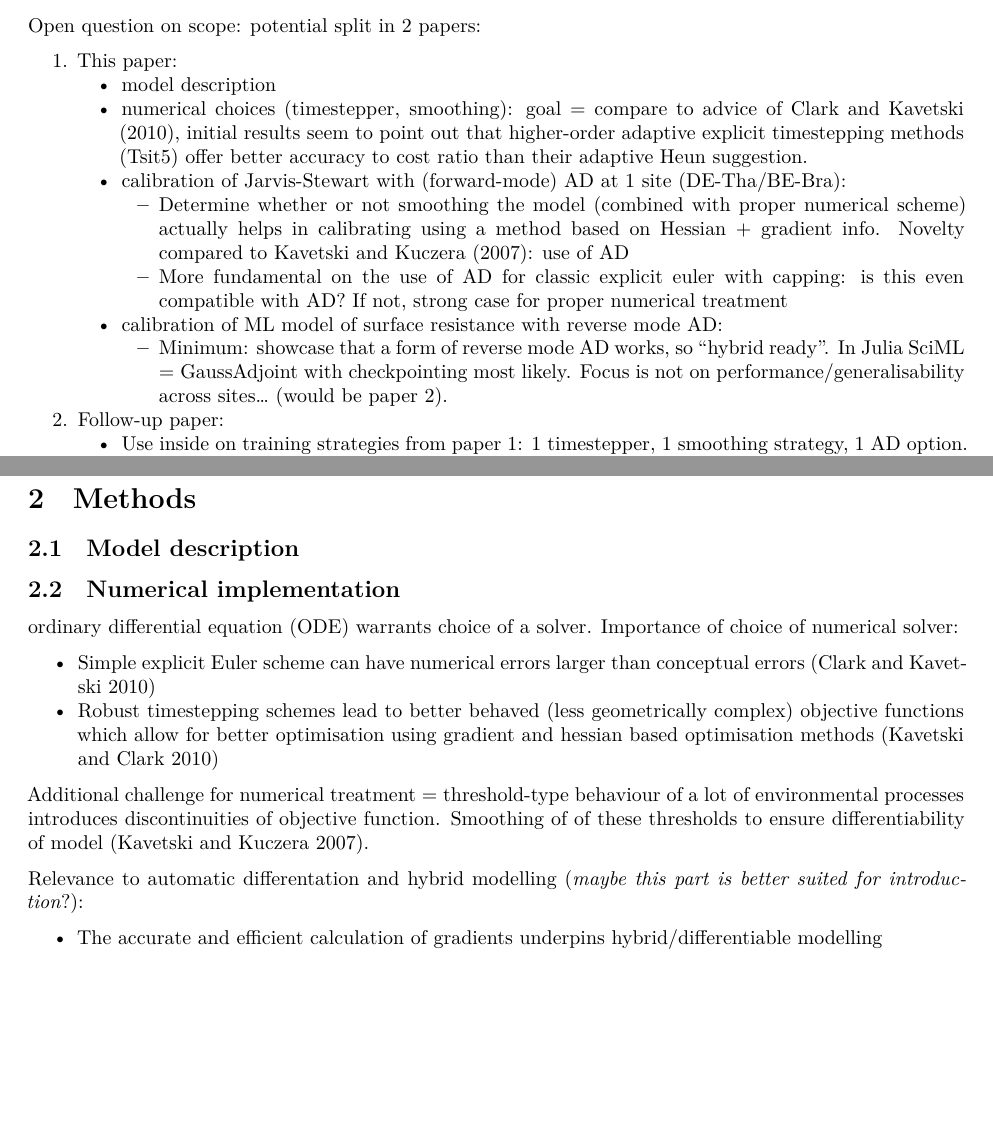
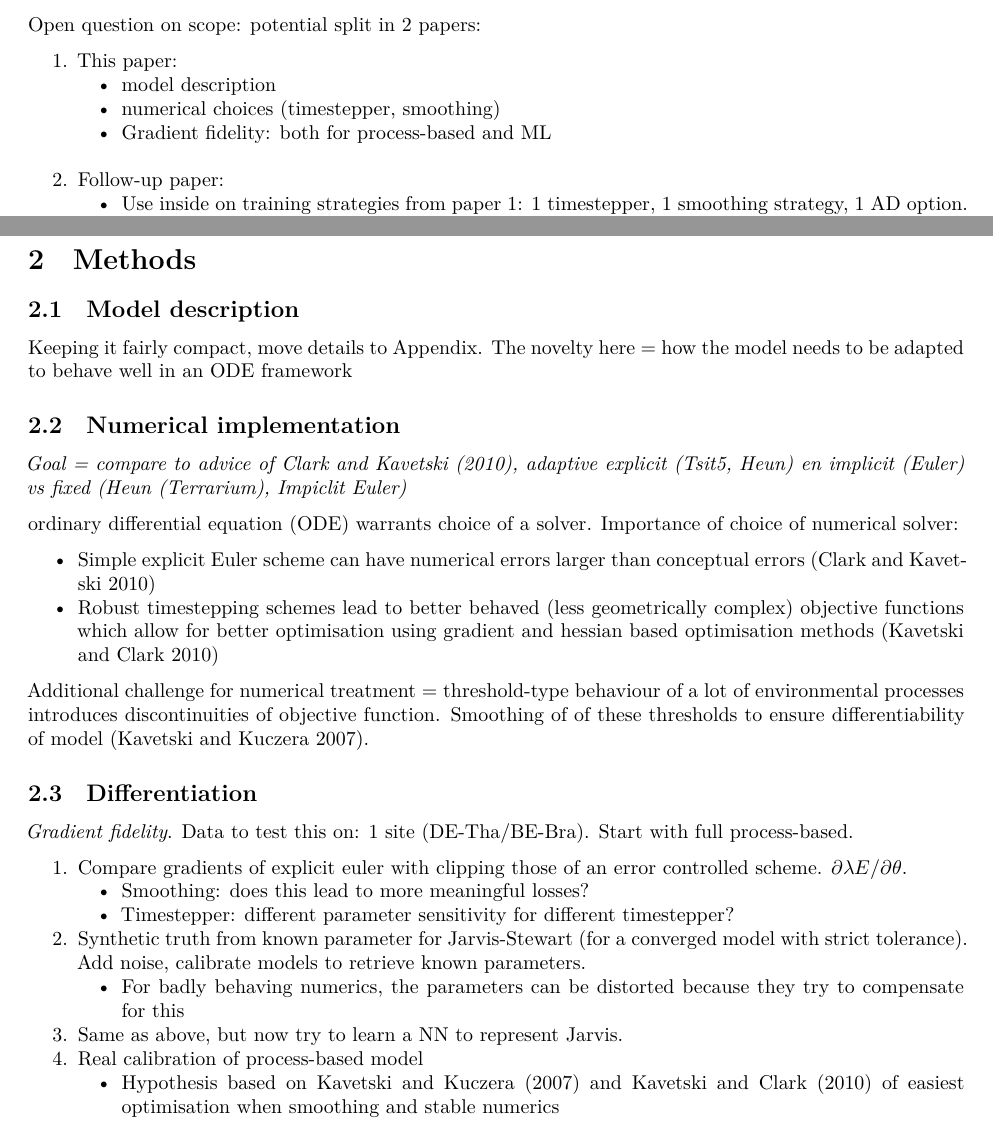
Before and after one commit to olivierbonte/DifferentiableEvaporation, a Quarto document (papers/paper_structure_draft.qmd): two parts of pages 1 and 2 of 3, joined at a grey line, cut so that both start at the same text, the shorter picture padded with empty space. Rendered offline with R 4.5, knitr and Pandoc in place of Quarto, then LaTeX, with nearby package versions.

Commit message:
Update paper structure draft

```diff
--- a/papers/paper_structure_draft.qmd
+++ b/papers/paper_structure_draft.qmd
@@ -26,12 +26,8 @@ Open question on scope: potential split in 2 papers:
 
 1. This paper:
     - model description
-    - numerical choices (timestepper, smoothing): goal = compare to advice of @clark2010, initial results seem to point out that higher-order adaptive explicit timestepping methods (Tsit5) offer better accuracy to cost ratio than their adaptive Heun suggestion.
-    - calibration of Jarvis-Stewart with (forward-mode) AD at 1 site (DE-Tha/BE-Bra):
-        - Determine whether or not smoothing the model (combined with proper numerical scheme) actually helps in calibrating using a method based on Hessian + gradient info. Novelty compared to @kavetski2007: use of AD
-        - More fundamental on the use of AD for classic explicit euler with capping: is this even compatible with AD? If not, strong case for proper numerical treatment
-    - calibration of ML model of surface resistance with reverse mode AD:
-        - Minimum: showcase that a form of reverse mode AD works, so "hybrid ready". In Julia SciML = GaussAdjoint with checkpointing most likely. Focus is not on performance/generalisability across sites... (would be paper 2).
+    - numerical choices (timestepper, smoothing)
+    - Gradient fidelity: both for process-based and ML
 2. Follow-up paper:
     - Use inside on training strategies from paper 1: 1 timestepper, 1 smoothing strategy, 1 AD option.
     - Goal: showing predictive performance advantage of hybrid modelling.
@@ -60,7 +56,12 @@ One of these uncertain processes = the effect of environmental stressors on plan
 
 ## Model description
 
+Keeping it fairly compact, move details to Appendix.
+The novelty here = how the model needs to be adapted to behave well in an ODE framework
+
 ## Numerical implementation
+
+*Goal = compare to advice of @clark2010, adaptive explicit (Tsit5, Heun) en implicit (Euler) vs fixed (Heun (Terrarium), Impiclit Euler)*
 
 ordinary differential equation (ODE) warrants choice of a solver. Importance of choice of numerical solver:
 
@@ -69,10 +70,23 @@ ordinary differential equation (ODE) warrants choice of a solver. Importance of
 
 Additional challenge for numerical treatment = threshold-type behaviour of a lot of environmental processes introduces discontinuities of objective function. Smoothing of of these thresholds to ensure differentiability of model [@kavetski2007].
 
-Relevance to automatic differentation and hybrid modelling (*maybe this part is better suited for introduction*?):
+<!-- Relevance to automatic differentation and hybrid modelling (*maybe this part is better suited for introduction*?):
 
-- The accurate and efficient calculation of gradients underpins hybrid/differentiable modelling
+- The accurate and efficient calculation of gradients underpins hybrid/differentiable modelling  -->
 
+## Differentiation
+
+*Gradient fidelity*. Data to test this on: 1 site (DE-Tha/BE-Bra).
+Start with full process-based.
+
+  1. Compare gradients of explicit euler with clipping those of an error controlled scheme. $\partial \lambda E / \partial \theta$.
+        - Smoothing: does this lead to more meaningful losses?
+        - Timestepper: different parameter sensitivity for different timestepper?
+  2. Synthetic truth from known parameter for Jarvis-Stewart (for a converged model with strict tolerance). Add noise, calibrate models to retrieve known parameters.
+        - For badly behaving numerics, the parameters can be distorted because they try to compensate for this
+  3. Same as above, but now try to learn a NN to represent Jarvis.
+  4. Real calibration of process-based model
+        - Hypothesis based on @kavetski2007 and @kavetski2010 of easiest optimisation when smoothing and stable numerics
 
 # Results
 
```
